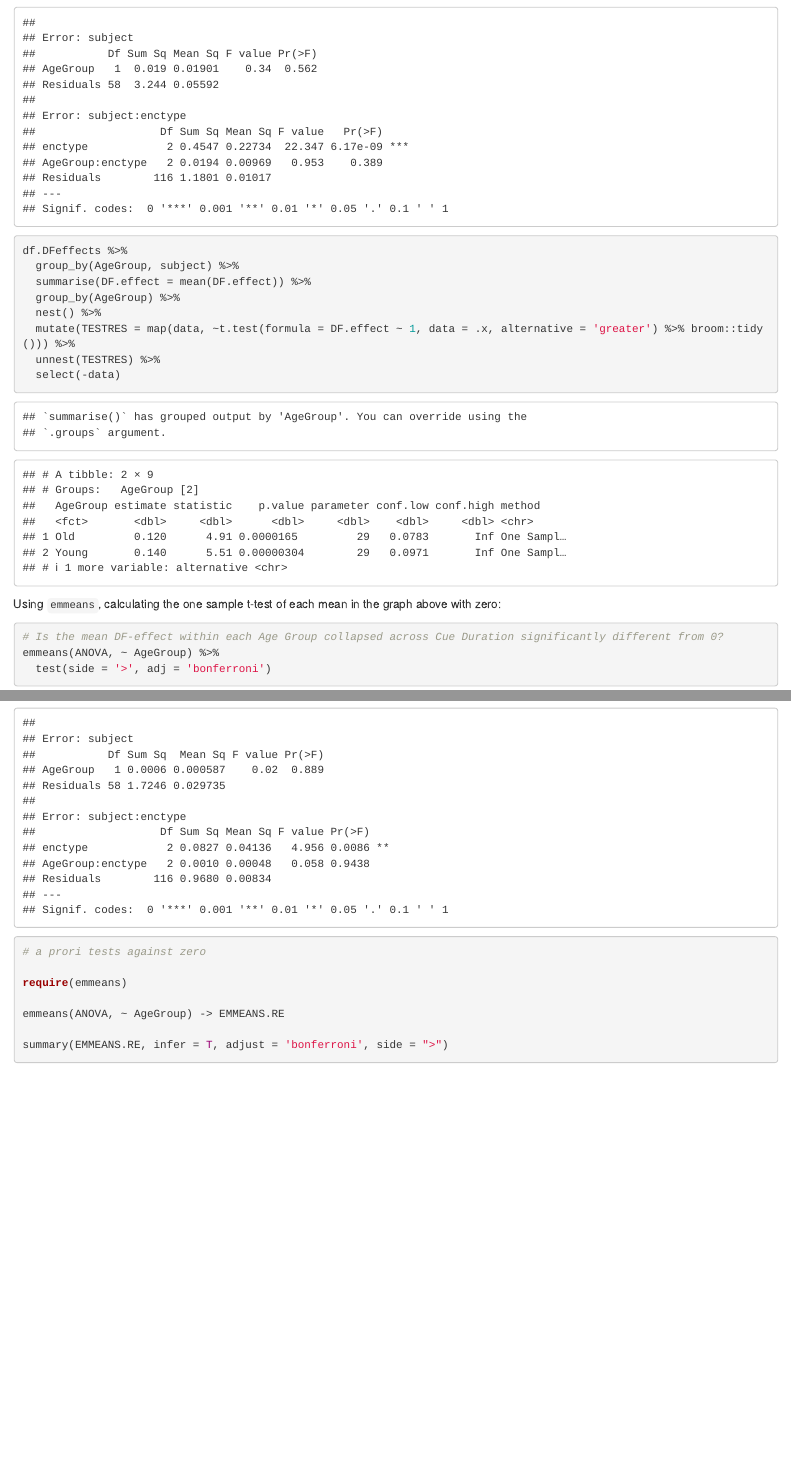
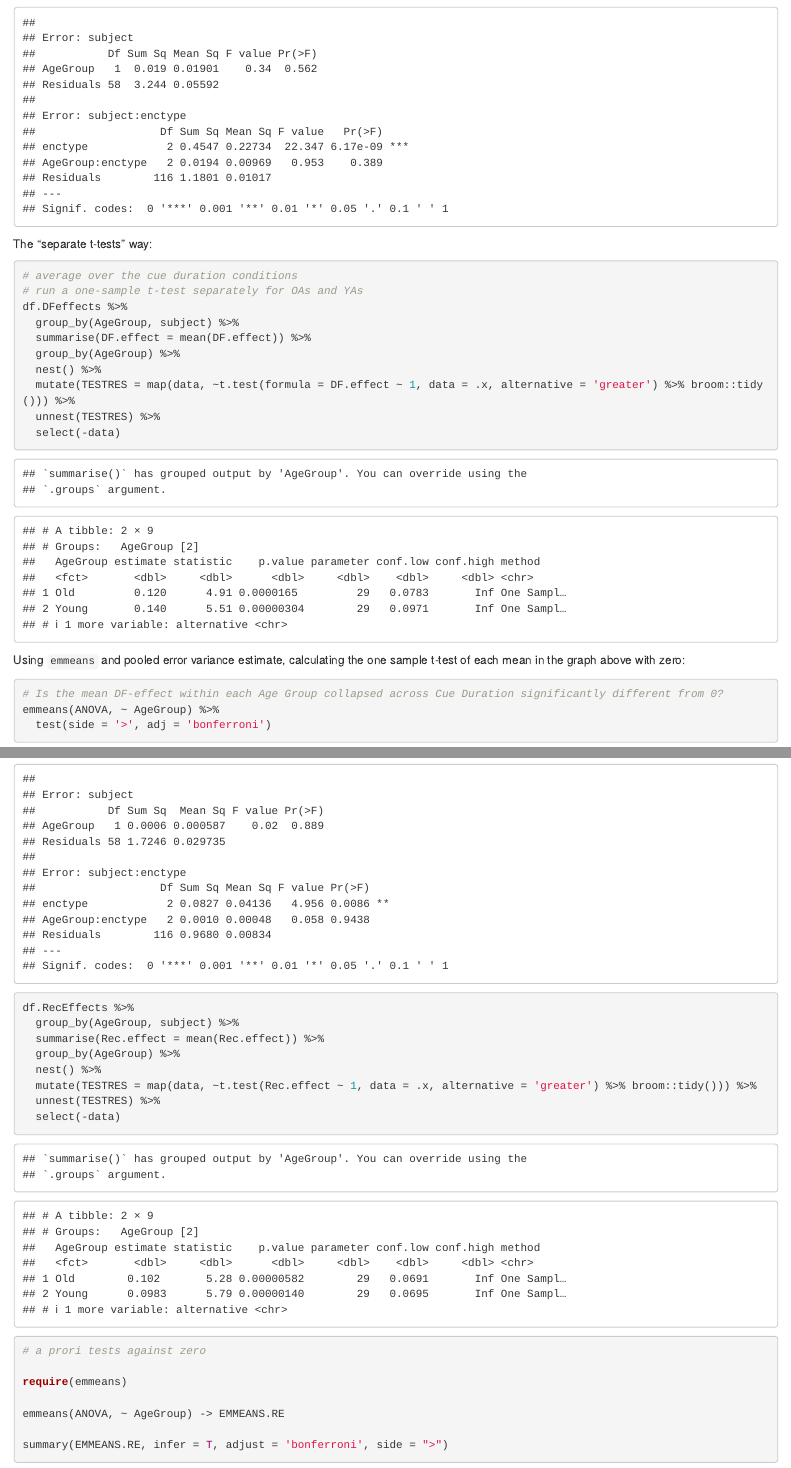
Before and after one commit to kakurk/CDur, an R Markdown document (notebook.Rmd): the page in a window 1100 px wide, from 6690 px down, and a second part further down, joined at a grey line. Rendered offline with R 4.5, knitr and Pandoc, with nearby package versions; some code elsewhere in the file could not run offline.

Commit message:
Typos fixes, minor updates, Rec effect t-tests

````diff
--- a/notebook.Rmd
+++ b/notebook.Rmd
@@ -297,5 +297,7 @@ summary(ANOVA)
 
 ```{r, warning=FALSE}
+# average over the cue duration conditions
+# run a one-sample t-test separately for OAs and YAs
 df.DFeffects %>%
   group_by(AgeGroup, subject) %>%
   summarise(DF.effect = mean(DF.effect)) %>%
@@ -306,8 +308,7 @@ df.DFeffects %>%
   select(-data)
 ```
 
-
-Using `emmeans`, calculating the one sample t-test of each mean in the graph above with zero:
+Using `emmeans` and pooled error variance estimate, calculating the one sample t-test of each mean in the graph above with zero:
 
 ```{r, message=FALSE}
 # Is the mean DF-effect within each Age Group collapsed across Cue Duration significantly different from 0?
@@ -574,6 +572,17 @@ ANOVA <- aov(Rec.effect ~ AgeGroup * enctype + Error(subject/enctype), data = df
 
 # Summarize, break into between and repeated factors
 summary(ANOVA)
+```
+
+```{r}
+df.RecEffects %>%
+  group_by(AgeGroup, subject) %>%
+  summarise(Rec.effect = mean(Rec.effect)) %>%
+  group_by(AgeGroup) %>%
+  nest() %>%
+  mutate(TESTRES = map(data, ~t.test(Rec.effect ~ 1, data = .x, alternative = 'greater') %>% broom::tidy())) %>%
+  unnest(TESTRES) %>%
+  select(-data)
 ```
 
 ```{r, message=FALSE}
````
Also changed, not shown: notebook.Rmd (13 more changed lines).
